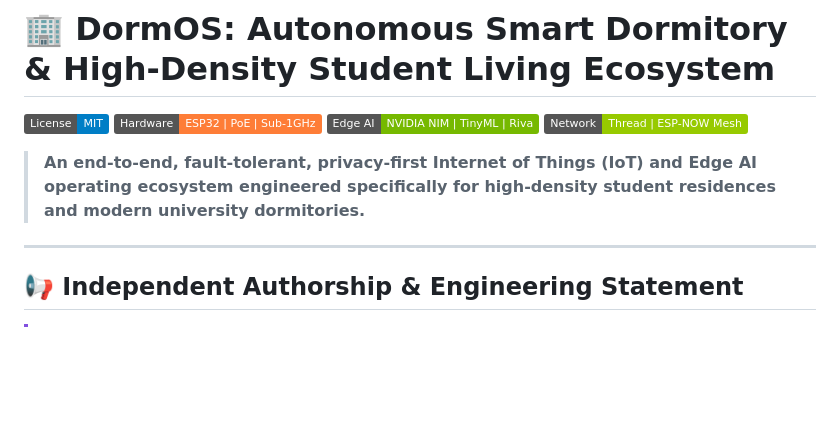
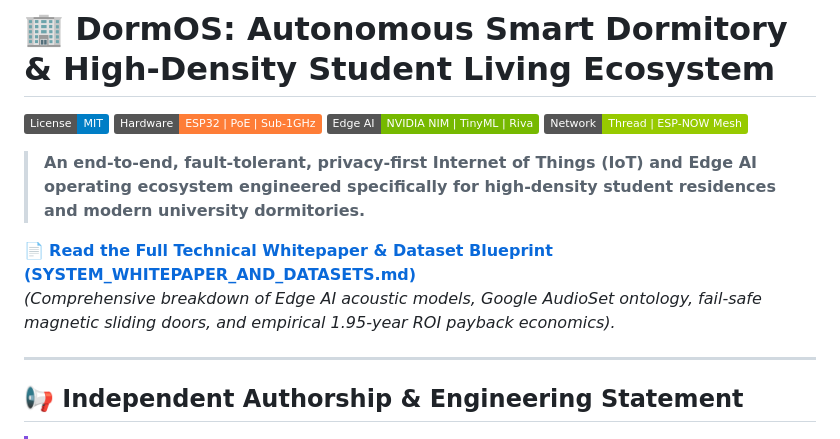
Before and after one commit to Arda1218-a/Dormos, a Markdown page: README.md, the part around the change. Drawn GitHub-style; badges without logos; blank space fills up the shorter version.

Commit message:
docs: link master whitepaper and dataset blueprint from README

```diff
--- a/README.md
+++ b/README.md
@@ -6,6 +6,9 @@
 [![Architecture](https://img.shields.io/badge/Network-Thread%20%7C%20ESP--NOW%20Mesh-green)](failsafe_mesh/)
 
 > **An end-to-end, fault-tolerant, privacy-first Internet of Things (IoT) and Edge AI operating ecosystem engineered specifically for high-density student residences and modern university dormitories.**
+
+📄 **[Read the Full Technical Whitepaper & Dataset Blueprint (SYSTEM_WHITEPAPER_AND_DATASETS.md)](SYSTEM_WHITEPAPER_AND_DATASETS.md)**
+*(Comprehensive breakdown of Edge AI acoustic models, Google AudioSet ontology, fail-safe magnetic sliding doors, and empirical 1.95-year ROI payback economics).*
 
 ---
 
```
